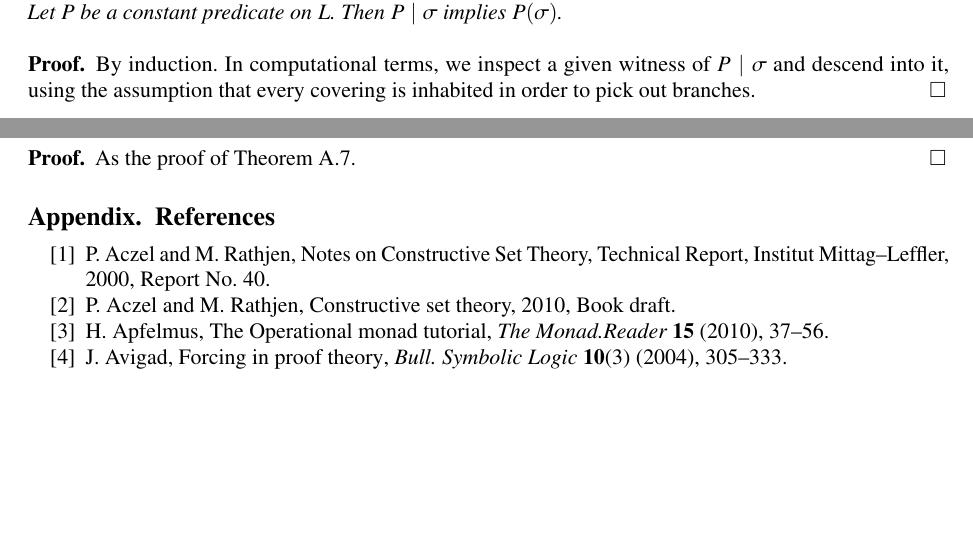
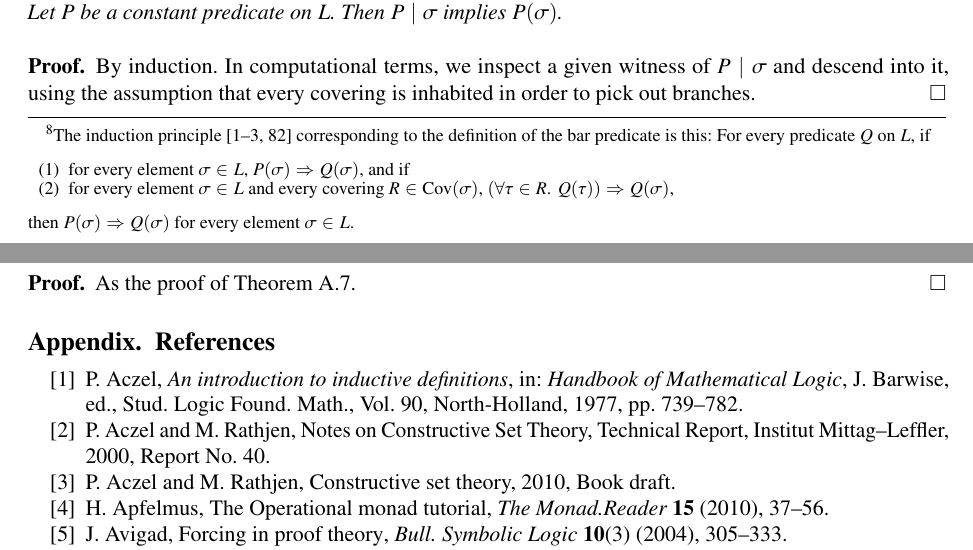
Before and after one commit to iblech/constructive-maximal-ideals, a LaTeX document (extended.tex): two parts of pages 17 and 23 of 28, joined at a grey line, cut so that both start at the same text, the shorter picture padded with empty space. Compiled offline with pdfLaTeX; a missing font is replaced by an installed copy or a similar font; a LaTeX package or settings file that is missing is left out.

Commit message:
More precise indication of the induction principle

```diff
--- a/extended.tex
+++ b/extended.tex
@@ -1412,7 +1412,17 @@ in a direct inductive fashion, by the following generating clauses:
 of~$\sigma$, then~$P \mid \sigma$.
 \end{enumerate}
 Hence, to witness~$P \mid \sigma$, we may directly witness~$P(\sigma)$ or first
-ask for a refinement of~$\sigma$ as envisaged by the covering system.
+ask for a refinement of~$\sigma$ as envisaged by the covering
+system.\footnote{The induction
+principle~\cite{aczel-rathjen:notes,aczel-rathjen:cstdraft,rathjen:genind,aczel:ind} corresponding to the definition of the
+bar predicate is this: For every predicate~$Q$ on~$L$, if
+\begin{enumerate}
+\item for every element~$\sigma \in L$, $P(\sigma) \Rightarrow Q(\sigma)$, and if
+\item for every element~$\sigma \in L$ and every covering~$R \in \Cov(\sigma)$,
+$(\forall \tau \in R\_ Q(\tau)) \Rightarrow Q(\sigma)$,
+\end{enumerate}
+then~$P(\sigma) \Rightarrow Q(\sigma)$ for every element~$\sigma \in L$.}
+
 
 This new predicate is again monotone---the stability condition of
 Definition~\ref{defn:covering-system} on the coverings is
```
Also changed, not shown: extended.bib (+11 -0 lines), extended.tex (2 more changed lines).
